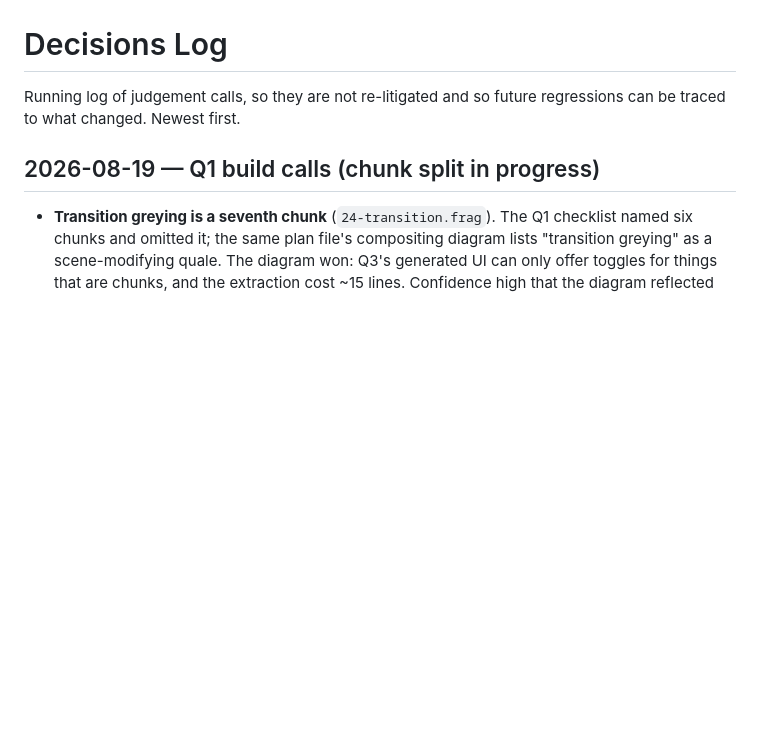
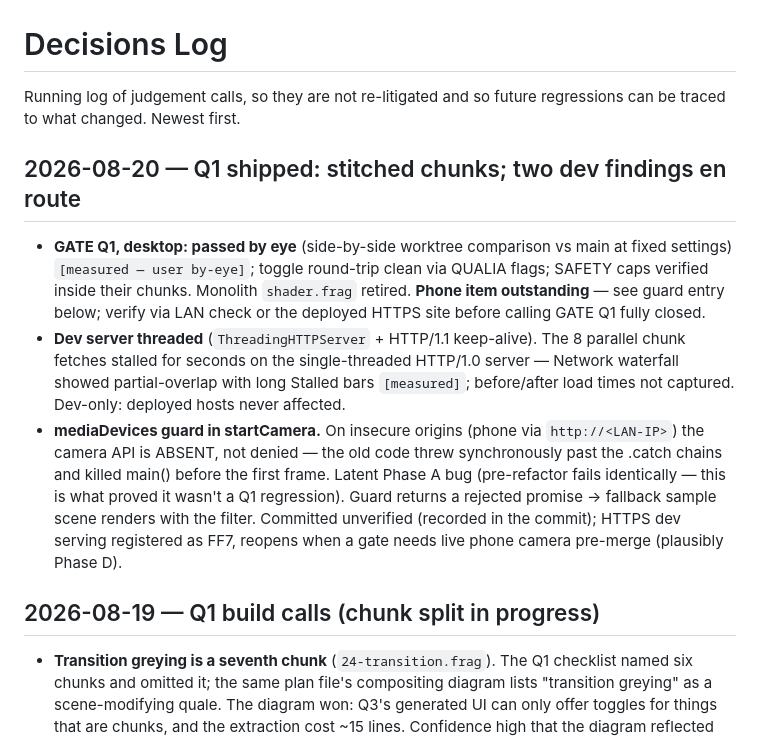
Before and after one commit to Amitoze/rp-simulator, a Markdown page: DECISIONS.md, the part around the change. GitHub-like rendering; blank space fills up the shorter version.

```diff
--- a/DECISIONS.md
+++ b/DECISIONS.md
@@ -2,6 +2,29 @@
 
 Running log of judgement calls, so they are not re-litigated and so future
 regressions can be traced to what changed. Newest first.
+
+## 2026-08-20 — Q1 shipped: stitched chunks; two dev findings en route
+
+- **GATE Q1, desktop: passed by eye** (side-by-side worktree comparison
+  vs main at fixed settings) `[measured — user by-eye]`; toggle
+  round-trip clean via QUALIA flags; SAFETY caps verified inside their
+  chunks. Monolith `shader.frag` retired. **Phone item outstanding** —
+  see guard entry below; verify via LAN check or the deployed HTTPS
+  site before calling GATE Q1 fully closed.
+- **Dev server threaded** (`ThreadingHTTPServer` + HTTP/1.1
+  keep-alive). The 8 parallel chunk fetches stalled for seconds on the
+  single-threaded HTTP/1.0 server — Network waterfall showed
+  partial-overlap with long Stalled bars `[measured]`; before/after
+  load times not captured. Dev-only: deployed hosts never affected.
+- **mediaDevices guard in startCamera.** On insecure origins (phone via
+  `http://<LAN-IP>`) the camera API is ABSENT, not denied — the old
+  code threw synchronously past the .catch chains and killed main()
+  before the first frame. Latent Phase A bug (pre-refactor fails
+  identically — this is what proved it wasn't a Q1 regression). Guard
+  returns a rejected promise → fallback sample scene renders with the
+  filter. Committed unverified (recorded in the commit); HTTPS dev
+  serving registered as FF7, reopens when a gate needs live phone
+  camera pre-merge (plausibly Phase D).
 
 ## 2026-08-19 — Q1 build calls (chunk split in progress)
 
```
Also changed, not shown: plan/00-context.md (+1 -1 lines), plan/06-qualia-refactor.md (+13 -5 lines).
